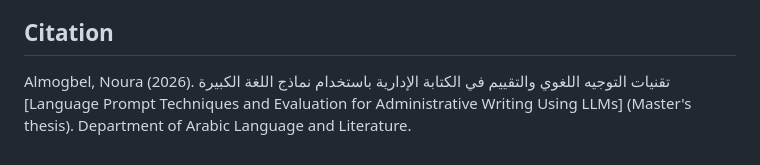
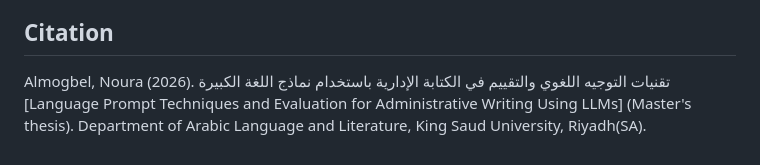
Before and after one commit to NouraMogbel-MA/OfficialLettersGen, a Markdown page: README.md, the part around the change. GitHub-like rendering.

```diff
--- a/README.md
+++ b/README.md
@@ -104,4 +104,4 @@ The GPU scripts were run on Google Colab (NVIDIA L4). Model weights are not incl
 
 ## Citation
 
-Almogbel, Noura (2026). تقنيات التوجيه اللغوي والتقييم في الكتابة الإدارية باستخدام نماذج اللغة الكبيرة [Language Prompt Techniques and Evaluation for Administrative Writing Using LLMs] (Master's thesis). Department of Arabic Language and Literature.
+Almogbel, Noura (2026). تقنيات التوجيه اللغوي والتقييم في الكتابة الإدارية باستخدام نماذج اللغة الكبيرة [Language Prompt Techniques and Evaluation for Administrative Writing Using LLMs] (Master's thesis). Department of Arabic Language and Literature, King Saud University, Riyadh(SA).
```
